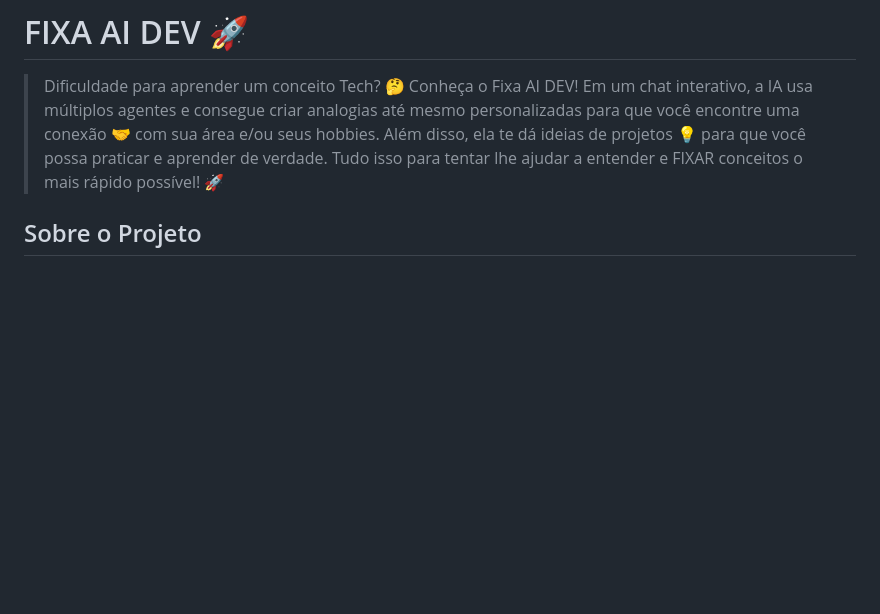
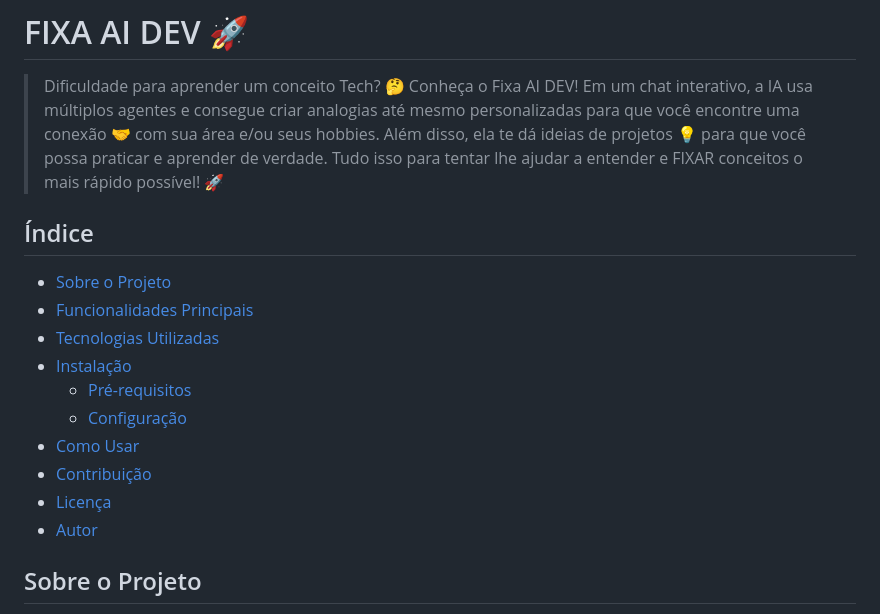
Before and after one commit to esa1715/fixa-ai-dev, a Markdown page: README.md, the part around the change printed below. GitHub-like rendering; blank space fills up the shorter version.

```diff
--- a/README.md
+++ b/README.md
@@ -2,6 +5,19 @@
 
 > Dificuldade para aprender um conceito Tech? 🤔 Conheça o Fixa AI DEV!
 > Em um chat interativo, a IA usa múltiplos agentes e consegue criar analogias até mesmo personalizadas para que você encontre uma conexão 🤝 com sua área e/ou seus hobbies. Além disso, ela te dá ideias de projetos 💡 para que você possa praticar e aprender de verdade. Tudo isso para tentar lhe ajudar a entender e FIXAR conceitos o mais rápido possível! 🚀
+
+## Índice
+
+- [Sobre o Projeto](#sobre-o-projeto)
+- [Funcionalidades Principais](#funcionalidades-principais)
+- [Tecnologias Utilizadas](#tecnologias-utilizadas)
+- [Instalação](#instalação)
+  - [Pré-requisitos](#pré-requisitos)
+  - [Configuração](#configuração)
+- [Como Usar](#como-usar)
+- [Contribuição](#contribuição)
+- [Licença](#licença)
+- [Autor](#autor)
 
 ## Sobre o Projeto
 
```
Also changed, not shown: other parts of README.md (+3 -0 lines).
